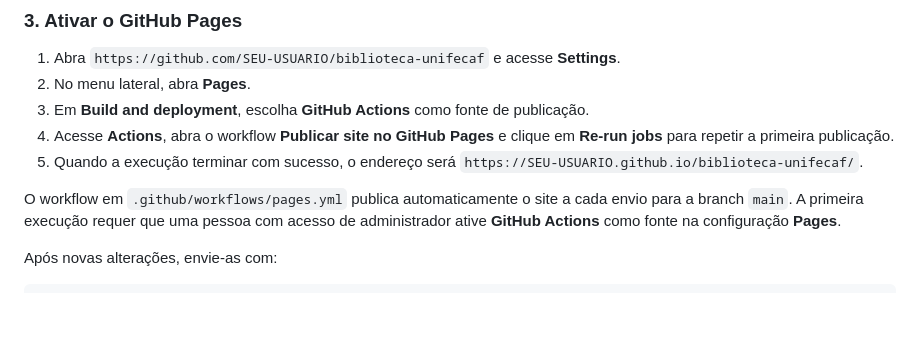
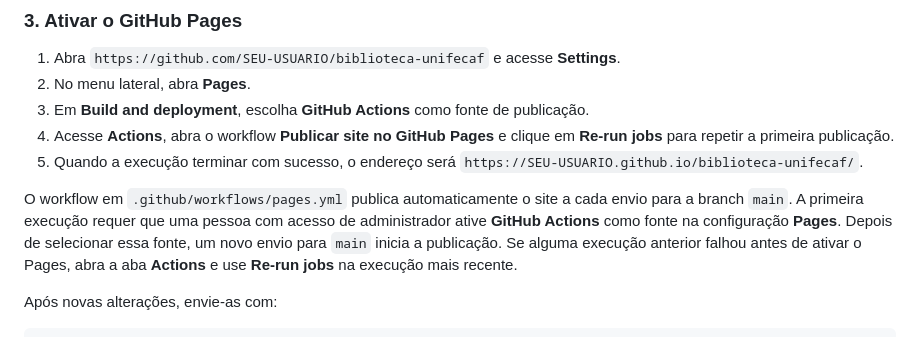
Before and after one commit to Alvarosena009/biblioteca-unifecaf, a Markdown page: README.md, the part around the change. GitHub-like rendering; blank space fills up the shorter version.

Commit message:
Dispara publicacao do GitHub Pages
Co-authored-by: Copilot <223556219+Copilot@users.noreply.github.com>

```diff
--- a/README.md
+++ b/README.md
@@ -133,6 +133,9 @@ senha ou token nos comandos, arquivos do projeto ou repositório.
 O workflow em `.github/workflows/pages.yml` publica automaticamente o site a cada
 envio para a branch `main`. A primeira execução requer que uma pessoa com acesso
 de administrador ative **GitHub Actions** como fonte na configuração **Pages**.
+Depois de selecionar essa fonte, um novo envio para `main` inicia a publicação.
+Se alguma execução anterior falhou antes de ativar o Pages, abra a aba **Actions**
+e use **Re-run jobs** na execução mais recente.
 
 Após novas alterações, envie-as com:
 
```
